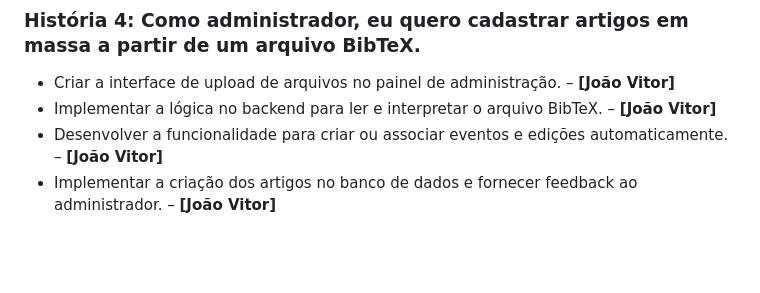
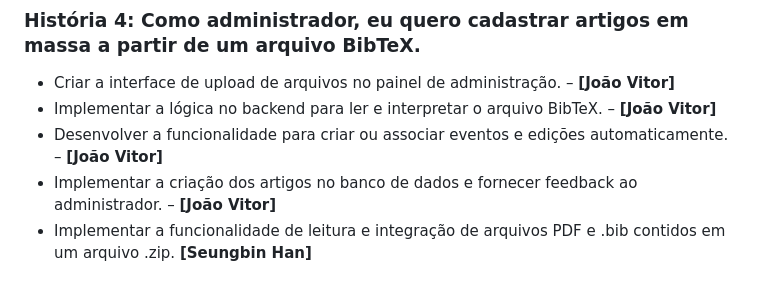
Before and after one commit to joaovg0111/Biblioteca-de-Artigos, a Markdown page: README.md, the part around the change. Rendered like a GitHub page; blank space fills up the shorter version.

```diff
--- a/README.md
+++ b/README.md
@@ -84,3 +84,4 @@ As instruções detalhadas para configurar o ambiente de desenvolvimento, instal
 - Implementar a lógica no backend para ler e interpretar o arquivo BibTeX. – **[João Vitor]**
 - Desenvolver a funcionalidade para criar ou associar eventos e edições automaticamente. – **[João Vitor]**
 - Implementar a criação dos artigos no banco de dados e fornecer feedback ao administrador. – **[João Vitor]**
+- Implementar a funcionalidade de leitura e integração de arquivos PDF e .bib contidos em um arquivo .zip. **[Seungbin Han]**
```
